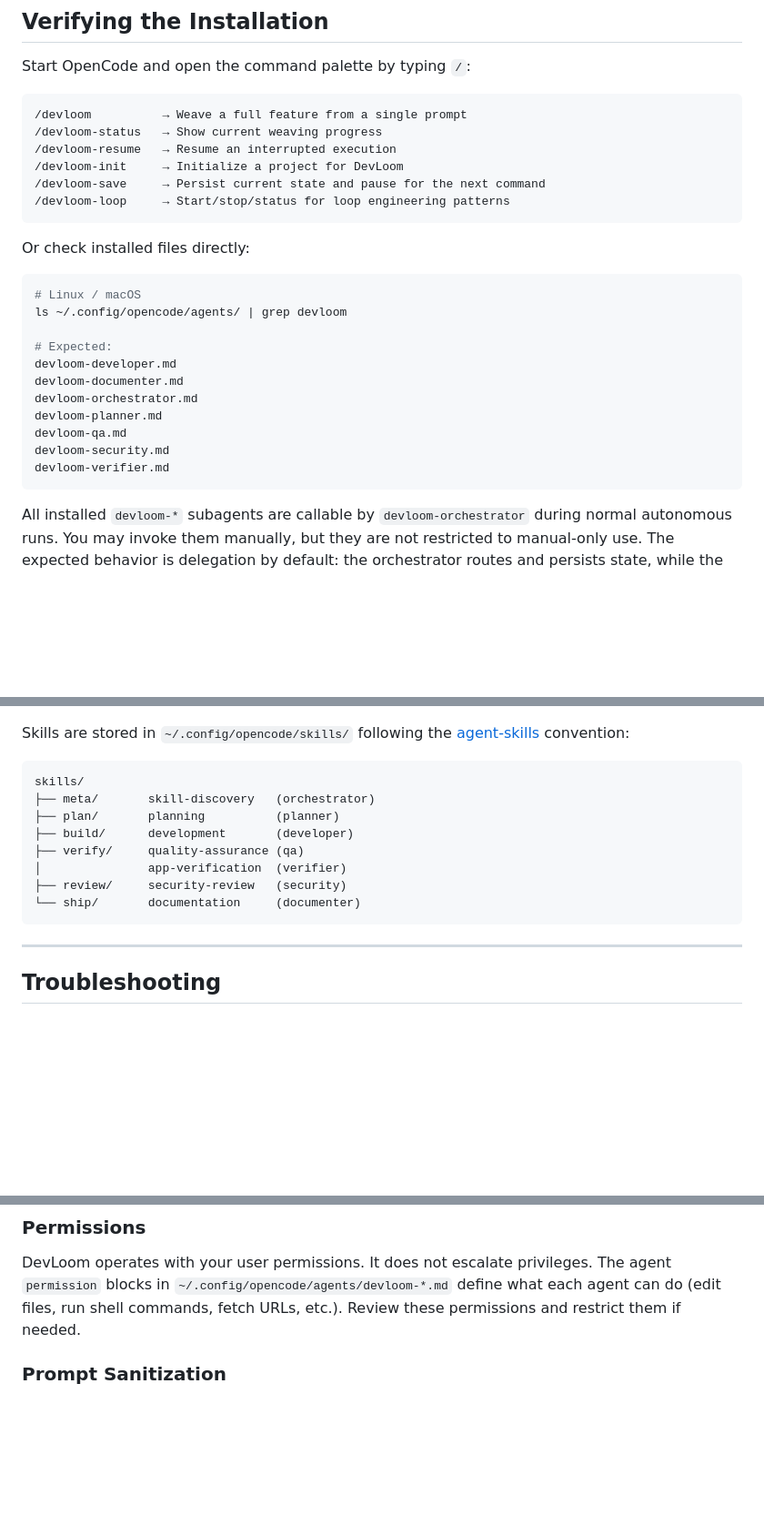
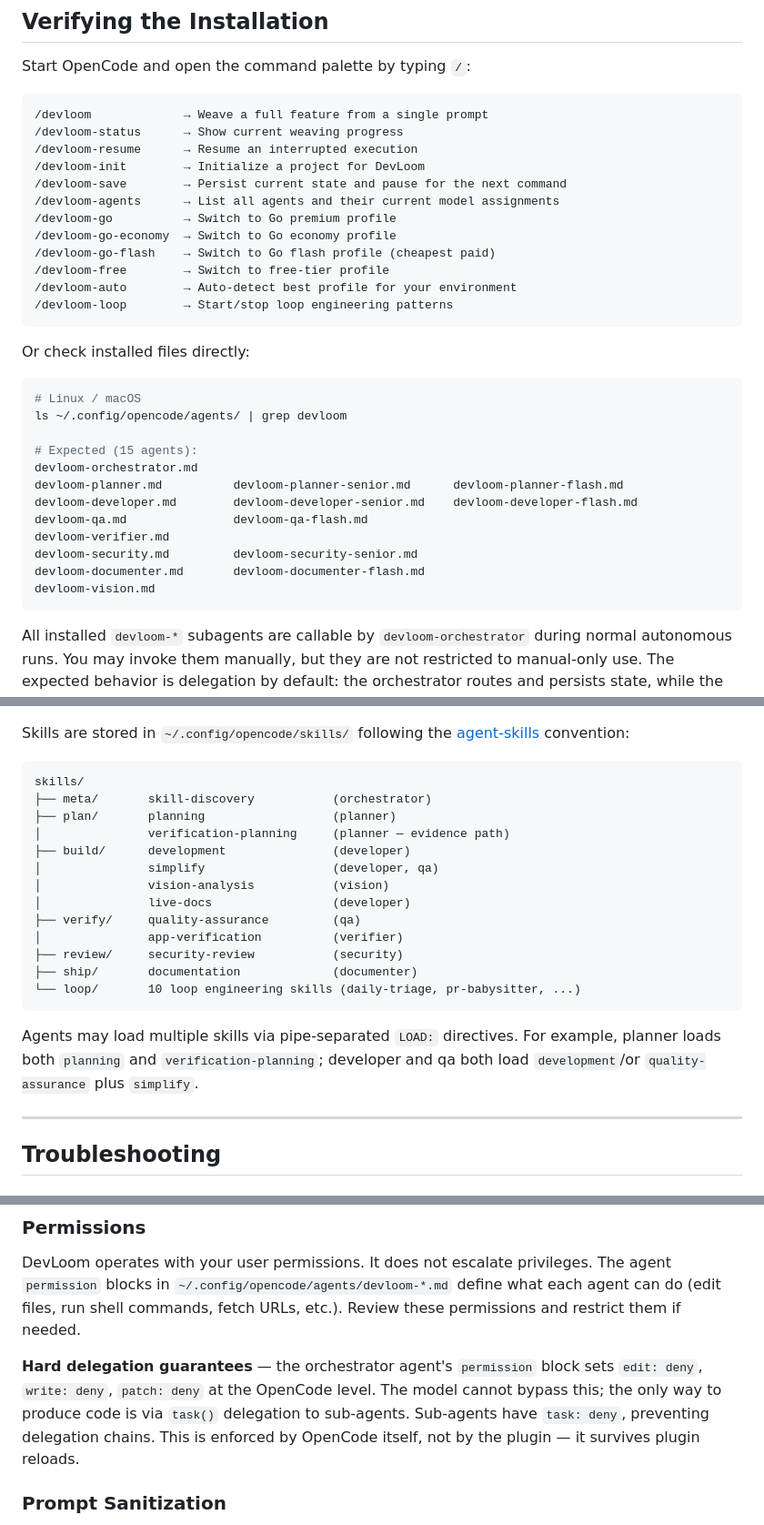
Before and after one commit to nsrau/devloom, a Markdown page: GUIDE.md, 3 parts joined by grey strips. Shown at 91% size. GitHub-like rendering; blank space fills up the shorter version.

````diff
--- a/GUIDE.md
+++ b/GUIDE.md
@@ -103,12 +115,18 @@ legacy DevLoom workspace files into the compact canonical format.
 Start OpenCode and open the command palette by typing `/`:
 
 ```
-/devloom          → Weave a full feature from a single prompt
-/devloom-status   → Show current weaving progress
-/devloom-resume   → Resume an interrupted execution
-/devloom-init     → Initialize a project for DevLoom
-/devloom-save     → Persist current state and pause for the next command
-/devloom-loop     → Start/stop/status for loop engineering patterns
+/devloom             → Weave a full feature from a single prompt
+/devloom-status      → Show current weaving progress
+/devloom-resume      → Resume an interrupted execution
+/devloom-init        → Initialize a project for DevLoom
+/devloom-save        → Persist current state and pause for the next command
+/devloom-agents      → List all agents and their current model assignments
+/devloom-go          → Switch to Go premium profile
+/devloom-go-economy  → Switch to Go economy profile
+/devloom-go-flash    → Switch to Go flash profile (cheapest paid)
+/devloom-free        → Switch to free-tier profile
+/devloom-auto        → Auto-detect best profile for your environment
+/devloom-loop        → Start/stop loop engineering patterns
 ```
 
 Or check installed files directly:
@@ -117,14 +135,15 @@ Or check installed files directly:
 # Linux / macOS
 ls ~/.config/opencode/agents/ | grep devloom
 
-# Expected:
-devloom-developer.md
-devloom-documenter.md
+# Expected (15 agents):
 devloom-orchestrator.md
-devloom-planner.md
-devloom-qa.md
-devloom-security.md
+devloom-planner.md          devloom-planner-senior.md      devloom-planner-flash.md
+devloom-developer.md        devloom-developer-senior.md    devloom-developer-flash.md
+devloom-qa.md               devloom-qa-flash.md
 devloom-verifier.md
+devloom-security.md         devloom-security-senior.md
+devloom-documenter.md       devloom-documenter-flash.md
+devloom-vision.md
 ```
 
 All installed `devloom-*` subagents are callable by `devloom-orchestrator`
@@ -581,14 +600,23 @@ Skills are stored in `~/.config/opencode/skills/` following the
 
 ```
 skills/
-├── meta/       skill-discovery   (orchestrator)
-├── plan/       planning          (planner)
-├── build/      development       (developer)
-├── verify/     quality-assurance (qa)
-│               app-verification  (verifier)
-├── review/     security-review   (security)
-└── ship/       documentation     (documenter)
+├── meta/       skill-discovery           (orchestrator)
+├── plan/       planning                  (planner)
+│               verification-planning     (planner — evidence path)
+├── build/      development               (developer)
+│               simplify                  (developer, qa)
+│               vision-analysis           (vision)
+│               live-docs                 (developer)
+├── verify/     quality-assurance         (qa)
+│               app-verification          (verifier)
+├── review/     security-review           (security)
+├── ship/       documentation             (documenter)
+└── loop/       10 loop engineering skills (daily-triage, pr-babysitter, ...)
 ```
+
+Agents may load multiple skills via pipe-separated `LOAD:` directives. For example,
+planner loads both `planning` and `verification-planning`; developer and qa both
+load `development`/or `quality-assurance` plus `simplify`.
 
 ---
 
@@ -698,6 +726,12 @@ The agent `permission` blocks in `~/.config/opencode/agents/devloom-*.md` define
 what each agent can do (edit files, run shell commands, fetch URLs, etc.).
 Review these permissions and restrict them if needed.
 
+**Hard delegation guarantees** — the orchestrator agent's `permission` block
+sets `edit: deny`, `write: deny`, `patch: deny` at the OpenCode level. The model
+cannot bypass this; the only way to produce code is via `task()` delegation to
+sub-agents. Sub-agents have `task: deny`, preventing delegation chains. This is
+enforced by OpenCode itself, not by the plugin — it survives plugin reloads.
+
 ### Prompt Sanitization
 
 User prompts are truncated to 4000 characters and control characters are stripped
````
Also changed, not shown: other parts of GUIDE.md (+68 -48 lines), SECURITY.md (+10 -3 lines), protocol/model-routing.md (+45 -37 lines).
